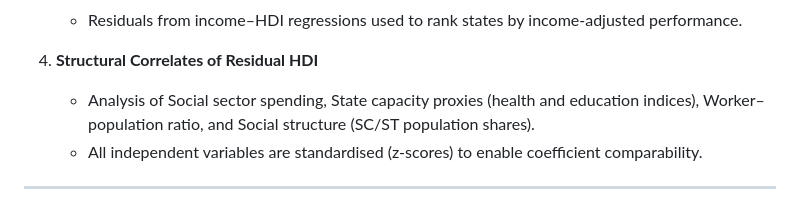
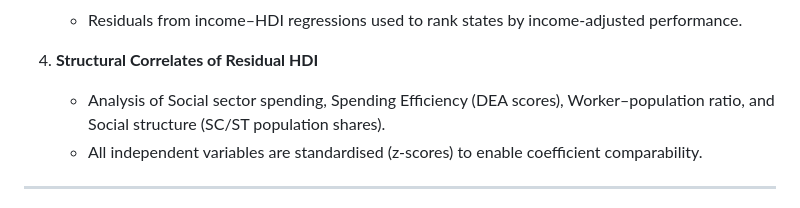
Before and after one commit to kumarrajesh1992-arch/kumarrajesh1992-arch.github.io, a Markdown page: project/README.md, the part around the change. Rendered like a GitHub page.

```diff
--- a/project/README.md
+++ b/project/README.md
@@ -50,7 +50,7 @@ All data processing and analysis are conducted in Python, using:
     * Residuals from income–HDI regressions used to rank states by income-adjusted performance.
 
 4.  **Structural Correlates of Residual HDI**
-    * Analysis of Social sector spending, State capacity proxies (health and education indices), Worker–population ratio, and Social structure (SC/ST population shares).
+    * Analysis of Social sector spending, Spending Efficiency (DEA scores), Worker–population ratio, and Social structure (SC/ST population shares).
     * All independent variables are standardised (z-scores) to enable coefficient comparability.
 
 ---
```
